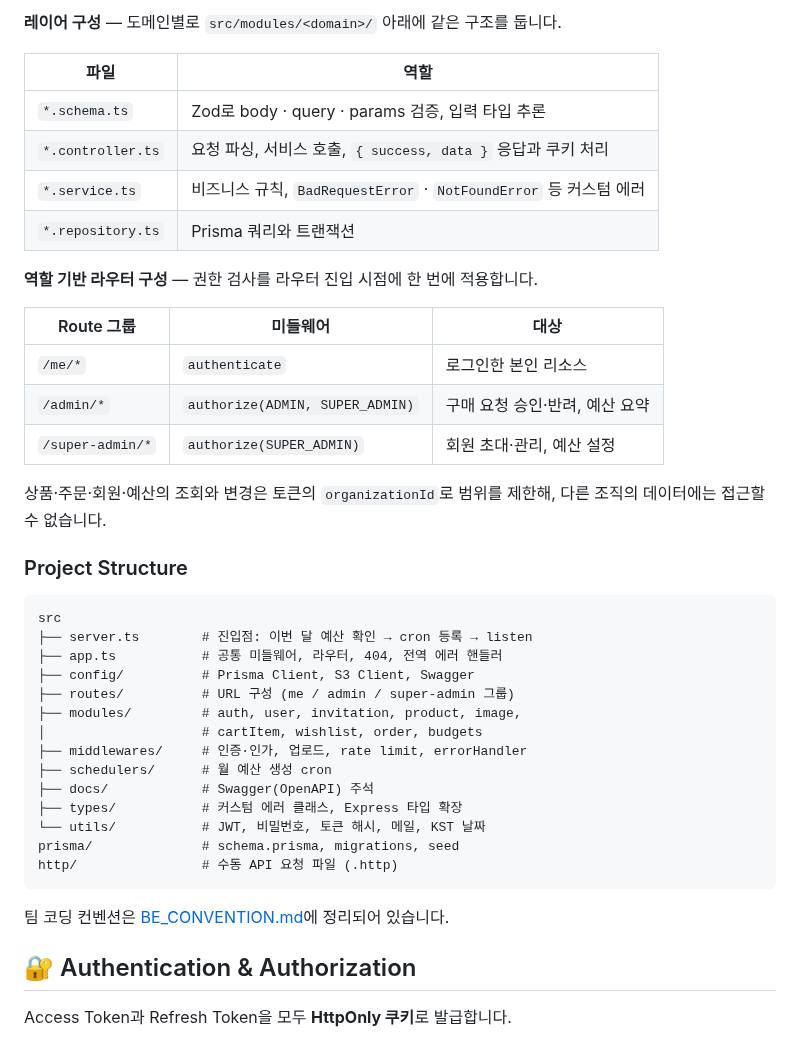
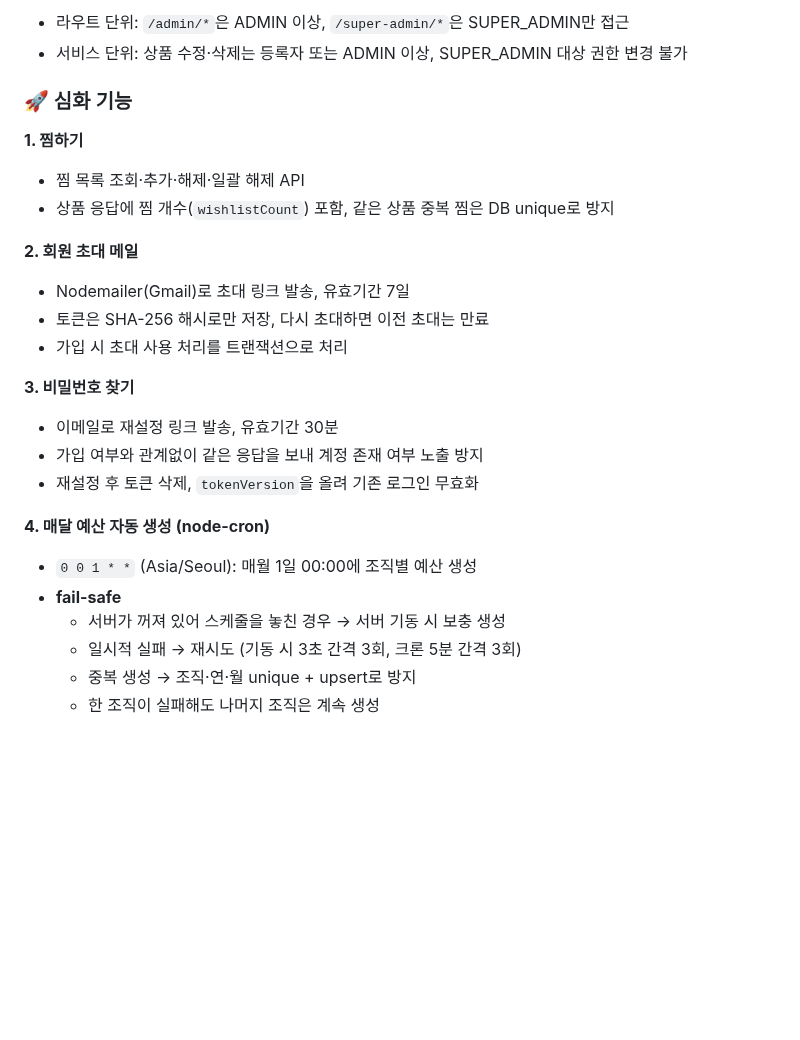
Before and after one commit to myfunnyhome/13-2-snack-be, a Markdown page: README.md, the part around one of its changes. Drawn GitHub-style; blank space fills up the shorter version.

````diff
--- a/README.md
+++ b/README.md
@@ -83,45 +224,32 @@ flowchart LR
 
-**레이어 구성** — 도메인별로 `src/modules/<domain>/` 아래에 같은 구조를 둡니다.
+- 라우트 단위: `/admin/*`은 ADMIN 이상, `/super-admin/*`은 SUPER_ADMIN만 접근
+- 서비스 단위: 상품 수정·삭제는 등록자 또는 ADMIN 이상, SUPER_ADMIN 대상 권한 변경 불가
 
-| 파일              | 역할                                                              |
-| ----------------- | ----------------------------------------------------------------- |
-| `*.schema.ts`     | Zod로 body · query · params 검증, 입력 타입 추론                  |
-| `*.controller.ts` | 요청 파싱, 서비스 호출, `{ success, data }` 응답과 쿠키 처리      |
-| `*.service.ts`    | 비즈니스 규칙, `BadRequestError` · `NotFoundError` 등 커스텀 에러 |
-| `*.repository.ts` | Prisma 쿼리와 트랜잭션                                            |
+### 🚀 심화 기능
 
-**역할 기반 라우터 구성** — 권한 검사를 라우터 진입 시점에 한 번에 적용합니다.
+**1. 찜하기**
 
-| Route 그룹       | 미들웨어                        | 대상                           |
-| ---------------- | ------------------------------- | ------------------------------ |
-| `/me/*`          | `authenticate`                  | 로그인한 본인 리소스           |
-| `/admin/*`       | `authorize(ADMIN, SUPER_ADMIN)` | 구매 요청 승인·반려, 예산 요약 |
-| `/super-admin/*` | `authorize(SUPER_ADMIN)`        | 회원 초대·관리, 예산 설정      |
+- 찜 목록 조회·추가·해제·일괄 해제 API
+- 상품 응답에 찜 개수(`wishlistCount`) 포함, 같은 상품 중복 찜은 DB unique로 방지
 
-상품·주문·회원·예산의 조회와 변경은 토큰의 `organizationId`로 범위를 제한해, 다른 조직의 데이터에는 접근할 수 없습니다.
+**2. 회원 초대 메일**
 
-### Project Structure
+- Nodemailer(Gmail)로 초대 링크 발송, 유효기간 7일
+- 토큰은 SHA-256 해시로만 저장, 다시 초대하면 이전 초대는 만료
+- 가입 시 초대 사용 처리를 트랜잭션으로 처리
 
-```text
-src
-├── server.ts        # 진입점: 이번 달 예산 확인 → cron 등록 → listen
-├── app.ts           # 공통 미들웨어, 라우터, 404, 전역 에러 핸들러
-├── config/          # Prisma Client, S3 Client, Swagger
-├── routes/          # URL 구성 (me / admin / super-admin 그룹)
-├── modules/         # auth, user, invitation, product, image,
-│                    # cartItem, wishlist, order, budgets
-├── middlewares/     # 인증·인가, 업로드, rate limit, errorHandler
-├── schedulers/      # 월 예산 생성 cron
-├── docs/            # Swagger(OpenAPI) 주석
-├── types/           # 커스텀 에러 클래스, Express 타입 확장
-└── utils/           # JWT, 비밀번호, 토큰 해시, 메일, KST 날짜
-prisma/              # schema.prisma, migrations, seed
-http/                # 수동 API 요청 파일 (.http)
-```
+**3. 비밀번호 찾기**
 
-팀 코딩 컨벤션은 [BE_CONVENTION.md](BE_CONVENTION.md)에 정리되어 있습니다.
+- 이메일로 재설정 링크 발송, 유효기간 30분
+- 가입 여부와 관계없이 같은 응답을 보내 계정 존재 여부 노출 방지
+- 재설정 후 토큰 삭제, `tokenVersion`을 올려 기존 로그인 무효화
 
-## 🔐 Authentication & Authorization
+**4. 매달 예산 자동 생성 (node-cron)**
 
-Access Token과 Refresh Token을 모두 **HttpOnly 쿠키**로 발급합니다.
+- `0 0 1 * *` (Asia/Seoul): 매월 1일 00:00에 조직별 예산 생성
+- **fail-safe**
+  - 서버가 꺼져 있어 스케줄을 놓친 경우 → 서버 기동 시 보충 생성
+  - 일시적 실패 → 재시도 (기동 시 3초 간격 3회, 크론 5분 간격 3회)
+  - 중복 생성 → 조직·연·월 unique + upsert로 방지
+  - 한 조직이 실패해도 나머지 조직은 계속 생성
 
````
Also changed, not shown: other parts of README.md (+212 -306 lines), docs/readme/architecture.png (added), docs/readme/banner.png (added).
